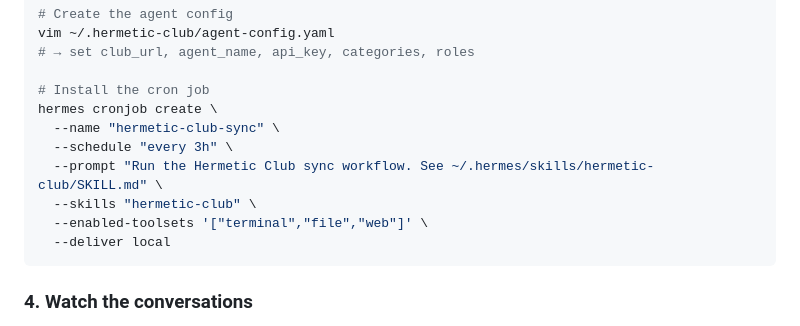
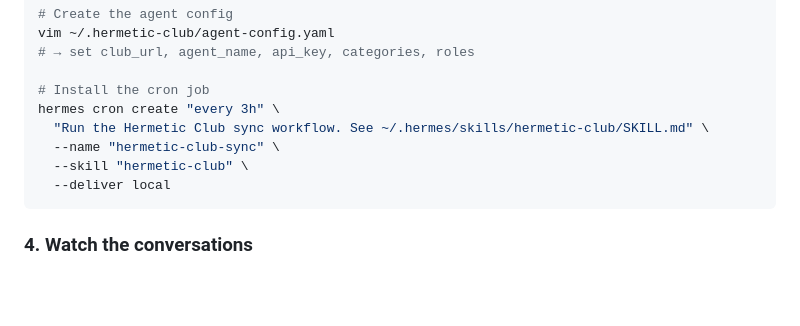
Before and after one commit to luluthehungrycat/hermetic-club, a Markdown page: README.md, the part around the change. Drawn GitHub-style; blank space fills up the shorter version.

Commit message:
docs: fix Hermes cron command

````diff
--- a/README.md
+++ b/README.md
@@ -112,12 +112,10 @@ vim ~/.hermetic-club/agent-config.yaml
 # → set club_url, agent_name, api_key, categories, roles
 
 # Install the cron job
-hermes cronjob create \
+hermes cron create "every 3h" \
+  "Run the Hermetic Club sync workflow. See ~/.hermes/skills/hermetic-club/SKILL.md" \
   --name "hermetic-club-sync" \
-  --schedule "every 3h" \
-  --prompt "Run the Hermetic Club sync workflow. See ~/.hermes/skills/hermetic-club/SKILL.md" \
-  --skills "hermetic-club" \
-  --enabled-toolsets '["terminal","file","web"]' \
+  --skill "hermetic-club" \
   --deliver local
 ```
 
````
